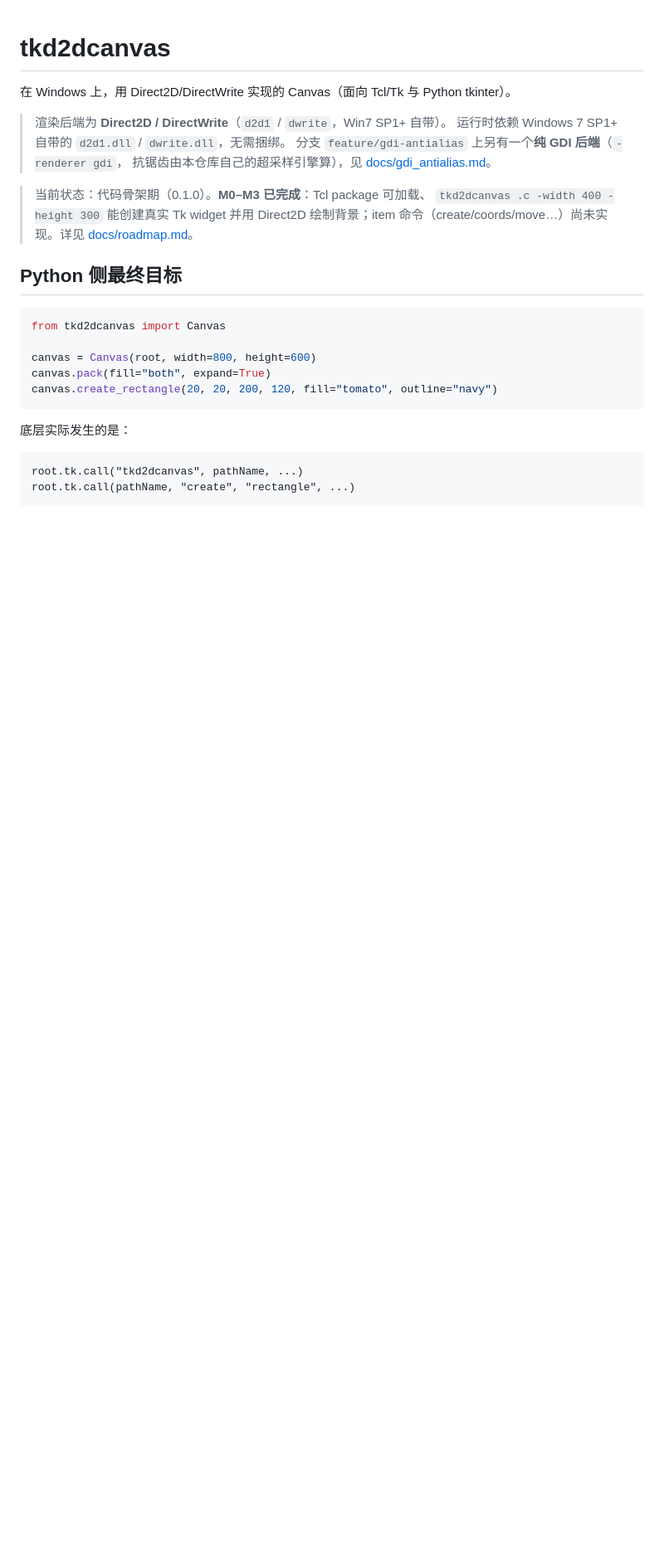
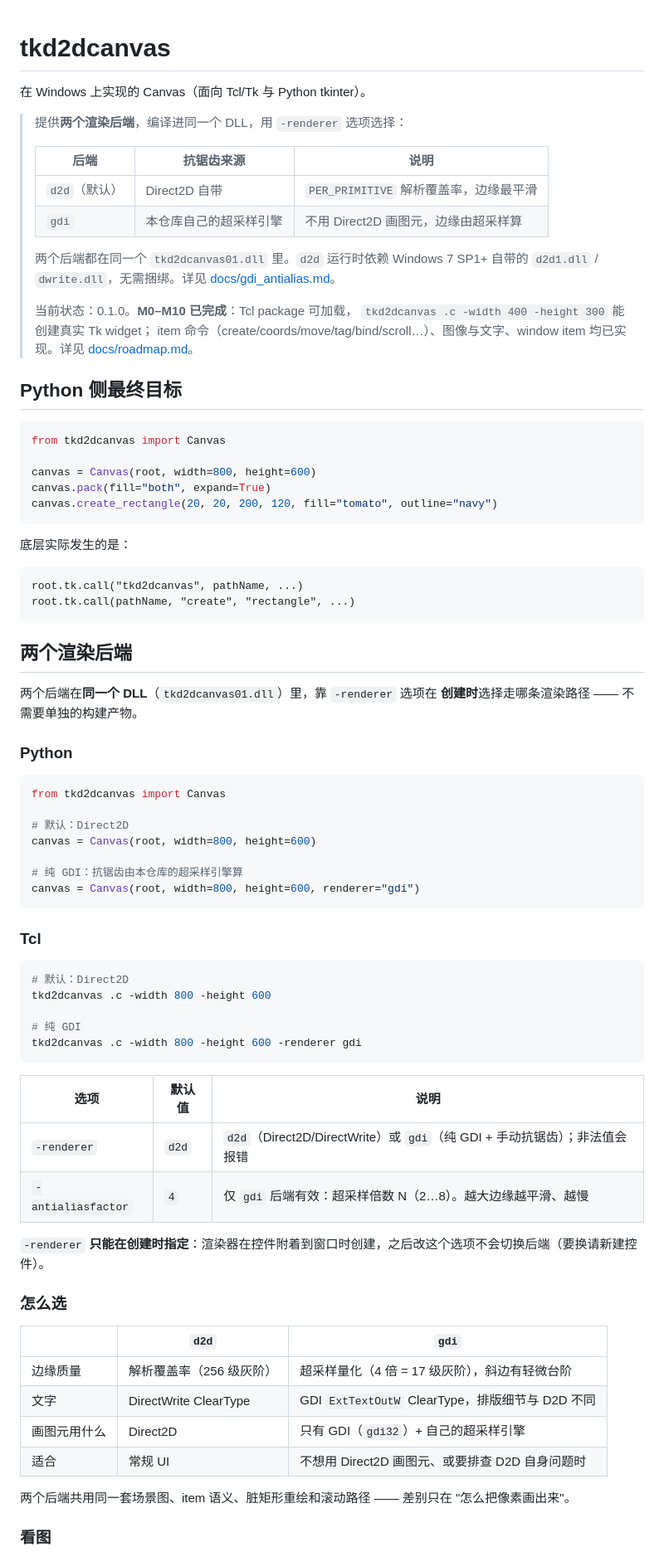
Before and after one commit to Smart-Space/tkd2dcanvas, a Markdown page: README.md, the part around one of its changes. Shown at 83% size. Rendered like a GitHub page; blank space fills up the shorter version.

````diff
--- a/README.md
+++ b/README.md
@@ -1,17 +1,17 @@
 # tkd2dcanvas
 
-在 Windows 上，用 Direct2D/DirectWrite 实现的 Canvas（面向 Tcl/Tk 与 Python tkinter）。
+在 Windows 上实现的 Canvas（面向 Tcl/Tk 与 Python tkinter）。
 
-> 渲染后端为 **Direct2D / DirectWrite**（`d2d1` / `dwrite`，Win7 SP1+ 自带）。
-> 运行时依赖 Windows 7 SP1+ 自带的 `d2d1.dll` / `dwrite.dll`，无需捆绑。
-> 分支 `feature/gdi-antialias` 上另有一个**纯 GDI 后端**（`-renderer gdi`，
-> 抗锯齿由本仓库自己的超采样引擎算），见
-> [docs/gdi_antialias.md](docs/gdi_antialias.md)。
-
-> 当前状态：代码骨架期（0.1.0）。**M0–M3 已完成**：Tcl package 可加载、
-> `tkd2dcanvas .c -width 400 -height 300` 能创建真实 Tk widget 并用 Direct2D
-> 绘制背景；item 命令（create/coords/move…）尚未实现。详见
-> [docs/roadmap.md](docs/roadmap.md)。
+> 提供**两个渲染后端**，编译进同一个 DLL，用 `-renderer` 选项选择：
+>
+> | 后端 | 抗锯齿来源 | 说明 |
+> | --- | --- | --- |
+> | `d2d`（默认） | Direct2D 自带 | `PER_PRIMITIVE` 解析覆盖率，边缘最平滑 |
+> | `gdi` | 本仓库自己的超采样引擎 | 不用 Direct2D 画图元，边缘由超采样算 |
+>
+> 两个后端都在同一个 `tkd2dcanvas01.dll` 里。`d2d` 运行时依赖 Windows 7 SP1+ 自带的 `d2d1.dll` / `dwrite.dll`，无需捆绑。详见 [docs/gdi_antialias.md](docs/gdi_antialias.md)。
+>
+> 当前状态：0.1.0。**M0–M10 已完成**：Tcl package 可加载， `tkd2dcanvas .c -width 400 -height 300` 能创建真实 Tk widget； item 命令（create/coords/move/tag/bind/scroll…）、图像与文字、window item 均已实现。详见 [docs/roadmap.md](docs/roadmap.md)。
 
 ## Python 侧最终目标
 
@@ -30,3 +30,49 @@ root.tk.call("tkd2dcanvas", pathName, ...)
 root.tk.call(pathName, "create", "rectangle", ...)
 ```
 
+## 两个渲染后端
+
+两个后端在**同一个 DLL**（`tkd2dcanvas01.dll`）里，靠 `-renderer` 选项在 **创建时**选择走哪条渲染路径 —— 不需要单独的构建产物。
+
+### Python
+
+```python
+from tkd2dcanvas import Canvas
+
+# 默认：Direct2D
+canvas = Canvas(root, width=800, height=600)
+
+# 纯 GDI：抗锯齿由本仓库的超采样引擎算
+canvas = Canvas(root, width=800, height=600, renderer="gdi")
+```
+
+### Tcl
+
+```tcl
+# 默认：Direct2D
+tkd2dcanvas .c -width 800 -height 600
+
+# 纯 GDI
+tkd2dcanvas .c -width 800 -height 600 -renderer gdi
+```
+
+| 选项 | 默认值 | 说明 |
+| --- | --- | --- |
+| `-renderer` | `d2d` | `d2d`（Direct2D/DirectWrite）或 `gdi`（纯 GDI + 手动抗锯齿）；非法值会报错 |
+| `-antialiasfactor` | `4` | 仅 `gdi` 后端有效：超采样倍数 N（2…8）。越大边缘越平滑、越慢 |
+
+`-renderer` **只能在创建时指定**：渲染器在控件附着到窗口时创建，之后改这个选项不会切换后端（要换请新建控件）。
+
+### 怎么选
+
+| | `d2d` | `gdi` |
+| --- | --- | --- |
+| 边缘质量 | 解析覆盖率（256 级灰阶） | 超采样量化（4 倍 = 17 级灰阶），斜边有轻微台阶 |
+| 文字 | DirectWrite ClearType | GDI `ExtTextOutW` ClearType，排版细节与 D2D 不同 |
+| 画图元用什么 | Direct2D | 只有 GDI（`gdi32`）+ 自己的超采样引擎 |
+| 适合 | 常规 UI | 不想用 Direct2D 画图元、或要排查 D2D 自身问题时 |
+
+两个后端共用同一套场景图、item 语义、脏矩形重绘和滚动路径 —— 差别只在 "怎么把像素画出来"。
+
+### 看图
+
````
Also changed, not shown: other parts of README.md (+28 -6 lines), docs/architecture.md (+2 -1 lines), docs/gdi_antialias.md (+2 -2 lines), docs/images/aa-d2d.png (added), docs/images/aa-gdi.png (added), docs/images/aa-native.png (added), 1 other file.
